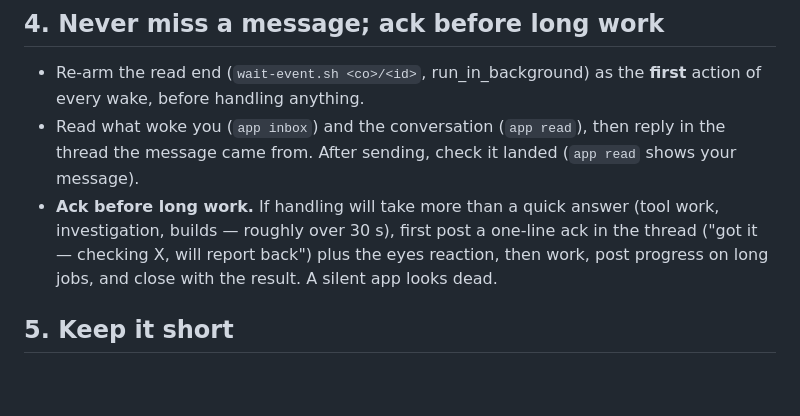
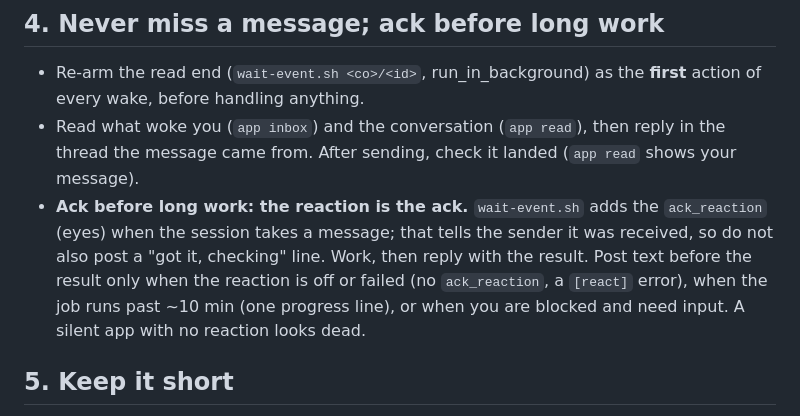
Before and after one commit to ABottomCoder/workspace, a Markdown page: apps/RULES.md, the part around the change. Rendered like a GitHub page; blank space fills up the shorter version.

Commit message:
apps: the eyes reaction is the ack; reply with the result, no separate "got it" line
Text before the result only when the reaction failed, the job passes ~10 min, or the app is blocked.

Co-Authored-By: Claude Opus 5.5 <noreply@anthropic.com>

```diff
--- a/apps/RULES.md
+++ b/apps/RULES.md
@@ -31,10 +31,12 @@ app is a reliable teammate with a name, not a character.
   every wake, before handling anything.
 - Read what woke you (`app inbox`) and the conversation (`app read`), then reply in the thread the
   message came from. After sending, check it landed (`app read` shows your message).
-- **Ack before long work.** If handling will take more than a quick answer (tool work,
-  investigation, builds — roughly over 30 s), first post a one-line ack in the thread ("got it —
-  checking X, will report back") plus the eyes reaction, then work, post progress on long jobs,
-  and close with the result. A silent app looks dead.
+- **Ack before long work: the reaction is the ack.** `wait-event.sh` adds the `ack_reaction`
+  (eyes) when the session takes a message; that tells the sender it was received, so do not also
+  post a "got it, checking" line. Work, then reply with the result. Post text before the result
+  only when the reaction is off or failed (no `ack_reaction`, a `[react]` error), when the job runs
+  past ~10 min (one progress line), or when you are blocked and need input. A silent app with no
+  reaction looks dead.
 
 ## 5. Keep it short
 Lead with the answer, a sentence or two. Details, reasoning and alternatives only when asked.
```
Also changed, not shown: apps/README.md (+1 -1 lines), 1 other file.
